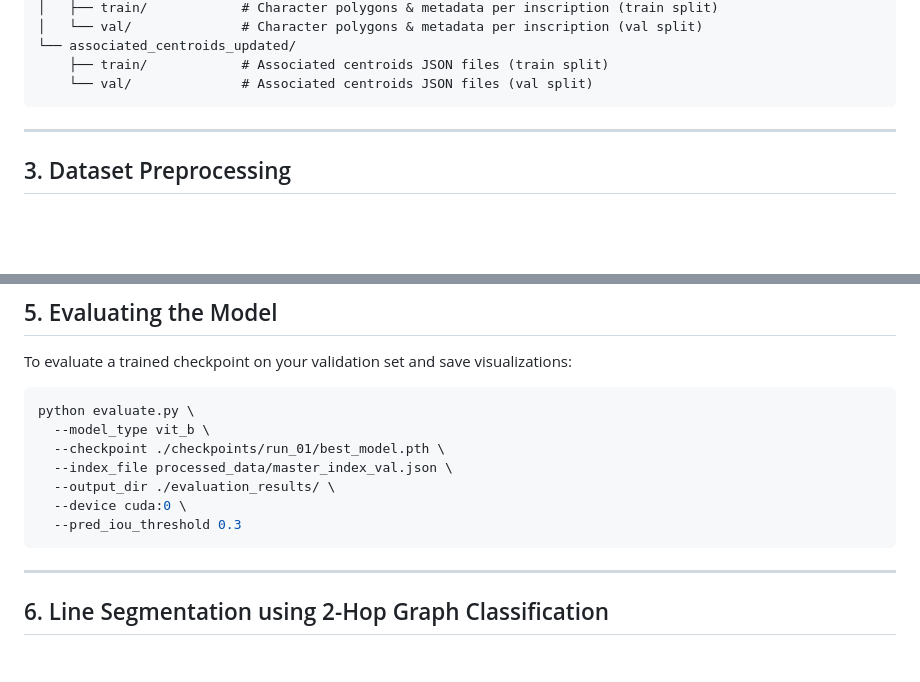
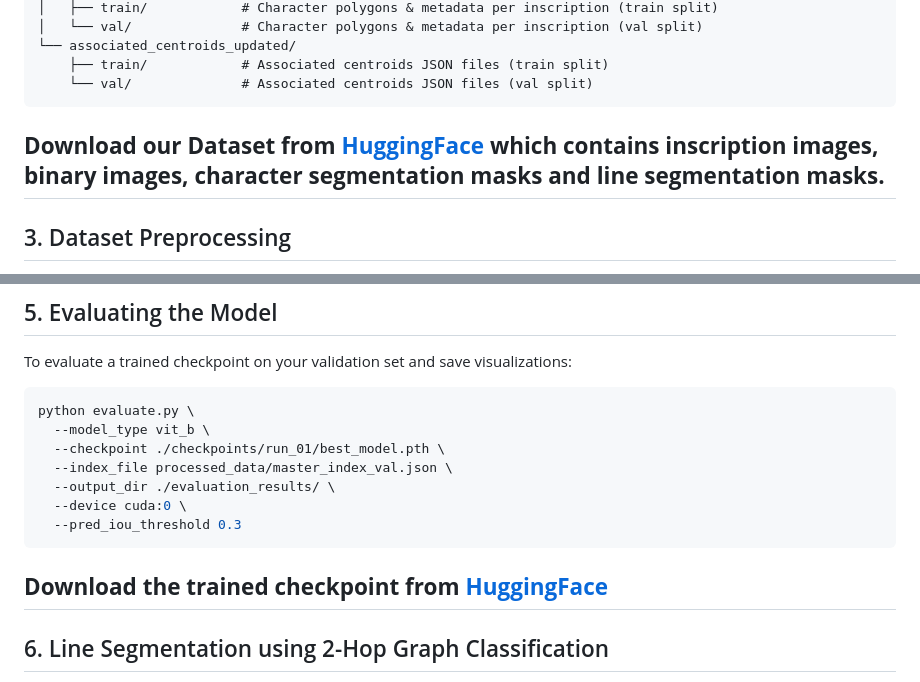
Before and after one commit to ihdia/episam, a Markdown page: README.md, 2 parts joined by grey strips. GitHub-like rendering; blank space fills up the shorter version.

Commit message:
Add dataset and checkpoint download links to README
Added download links for the dataset and trained checkpoint from HuggingFace.

````diff
--- a/README.md
+++ b/README.md
@@ -63,7 +63,7 @@ episam_dataset/
     ├── train/            # Associated centroids JSON files (train split)
     └── val/              # Associated centroids JSON files (val split)
 ```
-
+**Download our Dataset from [HuggingFace](https://huggingface.co/datasets/keyfinder08/EpiSAM_Inscriptions_Dataset) which contains inscription images, binary images, character segmentation masks and line segmentation masks.**
 ---
 
 ## 3. Dataset Preprocessing
@@ -144,7 +144,7 @@ python evaluate.py \
   --device cuda:0 \
   --pred_iou_threshold 0.3
 ```
-
+**Download the trained checkpoint from [HuggingFace](https://huggingface.co/keyfinder08/EpiSAM_Inscriptions_Project)**
 ---
 
 ## 6. Line Segmentation using 2-Hop Graph Classification
````
